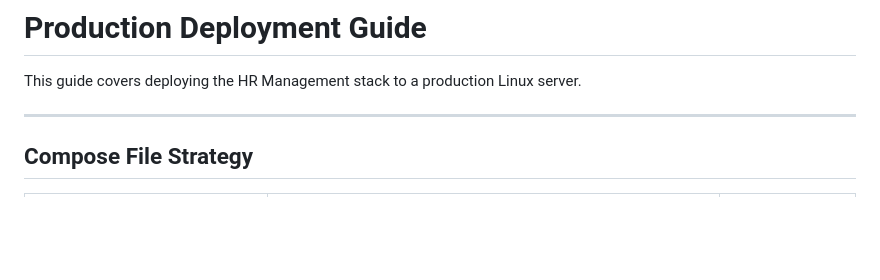
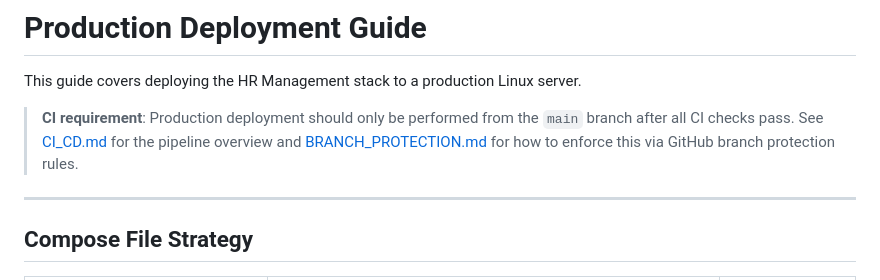
Before and after one commit to greanlnwfxai/hr-management, a Markdown page: docs/PRODUCTION_DEPLOYMENT.md, the part around the change. Drawn GitHub-style; blank space fills up the shorter version.

```diff
--- a/docs/PRODUCTION_DEPLOYMENT.md
+++ b/docs/PRODUCTION_DEPLOYMENT.md
@@ -1,6 +1,8 @@
 # Production Deployment Guide
 
 This guide covers deploying the HR Management stack to a production Linux server.
+
+> **CI requirement**: Production deployment should only be performed from the `main` branch after all CI checks pass. See [CI_CD.md](CI_CD.md) for the pipeline overview and [BRANCH_PROTECTION.md](BRANCH_PROTECTION.md) for how to enforce this via GitHub branch protection rules.
 
 ---
 
```
Also changed, not shown: docs/BRANCH_PROTECTION.md (added, +221 -0 lines), docs/CI_CD.md (+20 -1 lines).
